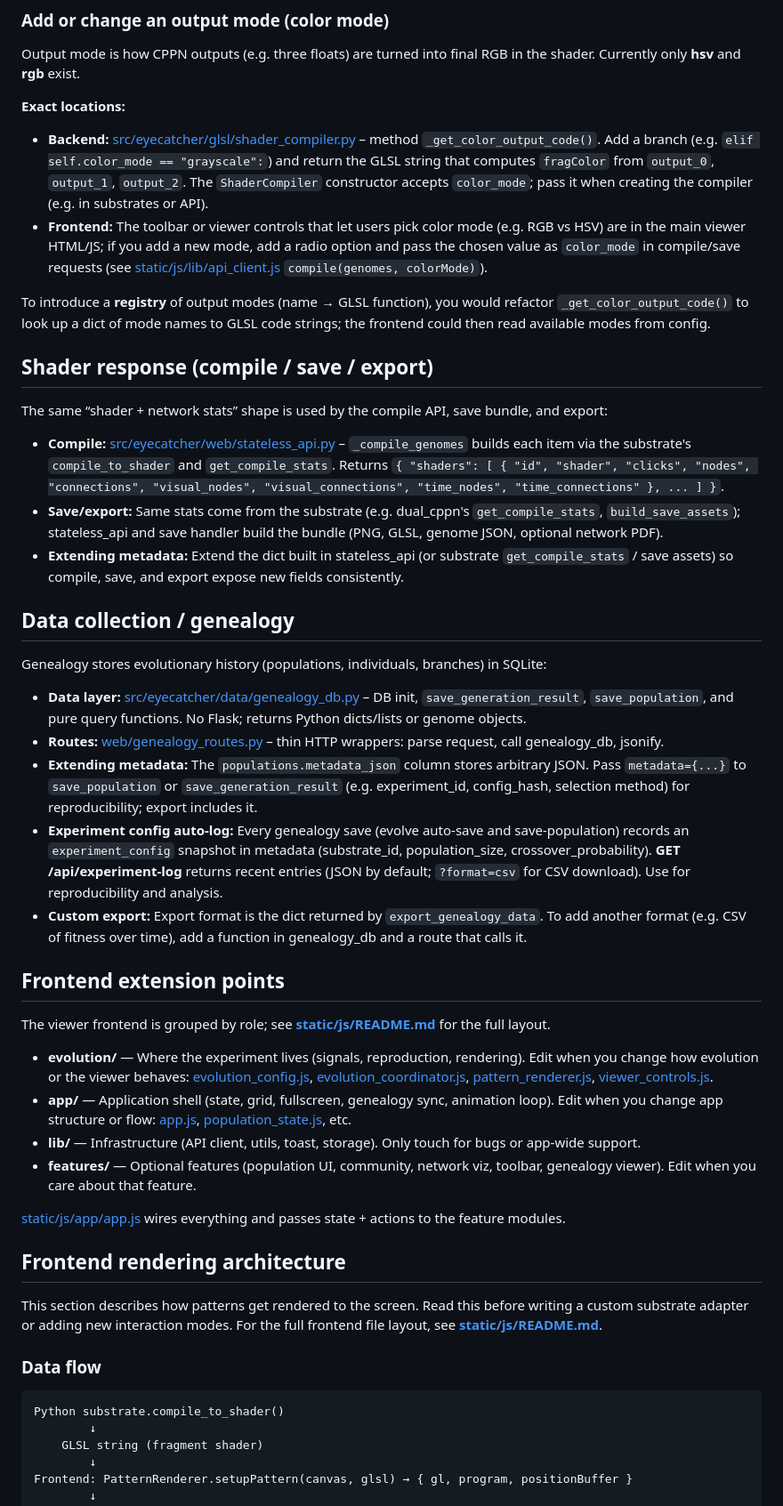
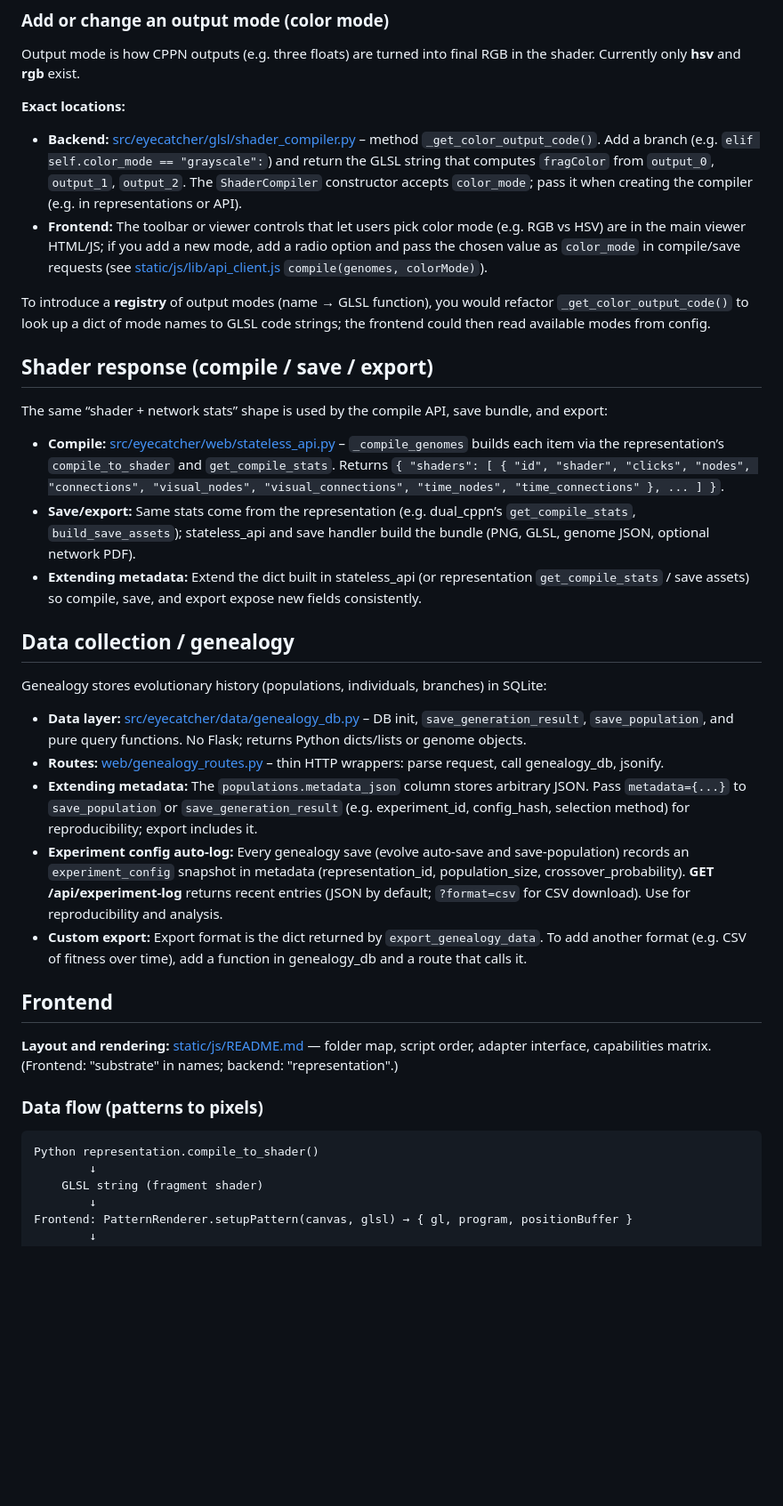
Before and after one commit to KeithPatarroyo/eyecatcher, a Markdown page: RESEARCHER_GUIDE.md, the part around one of its changes. Shown at 89% size. GitHub-like rendering; blank space fills up the shorter version.

````diff
--- a/RESEARCHER_GUIDE.md
+++ b/RESEARCHER_GUIDE.md
@@ -144,7 +151,7 @@ Output mode is how CPPN outputs (e.g. three floats) are turned into final RGB in
 
 **Exact locations:**
 
-- **Backend:** [src/eyecatcher/glsl/shader_compiler.py](src/eyecatcher/glsl/shader_compiler.py) – method `_get_color_output_code()`. Add a branch (e.g. `elif self.color_mode == "grayscale":`) and return the GLSL string that computes `fragColor` from `output_0`, `output_1`, `output_2`. The `ShaderCompiler` constructor accepts `color_mode`; pass it when creating the compiler (e.g. in substrates or API).
+- **Backend:** [src/eyecatcher/glsl/shader_compiler.py](src/eyecatcher/glsl/shader_compiler.py) – method `_get_color_output_code()`. Add a branch (e.g. `elif self.color_mode == "grayscale":`) and return the GLSL string that computes `fragColor` from `output_0`, `output_1`, `output_2`. The `ShaderCompiler` constructor accepts `color_mode`; pass it when creating the compiler (e.g. in representations or API).
 - **Frontend:** The toolbar or viewer controls that let users pick color mode (e.g. RGB vs HSV) are in the main viewer HTML/JS; if you add a new mode, add a radio option and pass the chosen value as `color_mode` in compile/save requests (see [static/js/lib/api_client.js](static/js/lib/api_client.js) `compile(genomes, colorMode)`).
 
 To introduce a **registry** of output modes (name → GLSL function), you would refactor `_get_color_output_code()` to look up a dict of mode names to GLSL code strings; the frontend could then read available modes from config.
@@ -153,9 +160,9 @@ To introduce a **registry** of output modes (name → GLSL function), you would
 
 The same “shader + network stats” shape is used by the compile API, save bundle, and export:
 
-- **Compile:** [src/eyecatcher/web/stateless_api.py](src/eyecatcher/web/stateless_api.py) – `_compile_genomes` builds each item via the substrate's `compile_to_shader` and `get_compile_stats`. Returns `{ "shaders": [ { "id", "shader", "clicks", "nodes", "connections", "visual_nodes", "visual_connections", "time_nodes", "time_connections" }, ... ] }`.
-- **Save/export:** Same stats come from the substrate (e.g. dual_cppn's `get_compile_stats`, `build_save_assets`); stateless_api and save handler build the bundle (PNG, GLSL, genome JSON, optional network PDF).
-- **Extending metadata:** Extend the dict built in stateless_api (or substrate `get_compile_stats` / save assets) so compile, save, and export expose new fields consistently.
+- **Compile:** [src/eyecatcher/web/stateless_api.py](src/eyecatcher/web/stateless_api.py) – `_compile_genomes` builds each item via the representation’s `compile_to_shader` and `get_compile_stats`. Returns `{ "shaders": [ { "id", "shader", "clicks", "nodes", "connections", "visual_nodes", "visual_connections", "time_nodes", "time_connections" }, ... ] }`.
+- **Save/export:** Same stats come from the representation (e.g. dual_cppn’s `get_compile_stats`, `build_save_assets`); stateless_api and save handler build the bundle (PNG, GLSL, genome JSON, optional network PDF).
+- **Extending metadata:** Extend the dict built in stateless_api (or representation `get_compile_stats` / save assets) so compile, save, and export expose new fields consistently.
 
 ## Data collection / genealogy
 
@@ -164,28 +171,17 @@ Genealogy stores evolutionary history (populations, individuals, branches) in SQ
 - **Data layer:** [src/eyecatcher/data/genealogy_db.py](src/eyecatcher/data/genealogy_db.py) – DB init, `save_generation_result`, `save_population`, and pure query functions. No Flask; returns Python dicts/lists or genome objects.
 - **Routes:** [web/genealogy_routes.py](src/eyecatcher/web/genealogy_routes.py) – thin HTTP wrappers: parse request, call genealogy_db, jsonify.
 - **Extending metadata:** The `populations.metadata_json` column stores arbitrary JSON. Pass `metadata={...}` to `save_population` or `save_generation_result` (e.g. experiment_id, config_hash, selection method) for reproducibility; export includes it.
-- **Experiment config auto-log:** Every genealogy save (evolve auto-save and save-population) records an `experiment_config` snapshot in metadata (substrate_id, population_size, crossover_probability). **GET /api/experiment-log** returns recent entries (JSON by default; `?format=csv` for CSV download). Use for reproducibility and analysis.
+- **Experiment config auto-log:** Every genealogy save (evolve auto-save and save-population) records an `experiment_config` snapshot in metadata (representation_id, population_size, crossover_probability). **GET /api/experiment-log** returns recent entries (JSON by default; `?format=csv` for CSV download). Use for reproducibility and analysis.
 - **Custom export:** Export format is the dict returned by `export_genealogy_data`. To add another format (e.g. CSV of fitness over time), add a function in genealogy_db and a route that calls it.
 
-## Frontend extension points
+## Frontend
 
-The viewer frontend is grouped by role; see **[static/js/README.md](static/js/README.md)** for the full layout.
+**Layout and rendering:** [static/js/README.md](static/js/README.md) — folder map, script order, adapter interface, capabilities matrix. (Frontend: "substrate" in names; backend: "representation".)
 
-- **evolution/** — Where the experiment lives (signals, reproduction, rendering). Edit when you change how evolution or the viewer behaves: [evolution_config.js](static/js/evolution/evolution_config.js), [evolution_coordinator.js](static/js/evolution/evolution_coordinator.js), [pattern_renderer.js](static/js/evolution/pattern_renderer.js), [viewer_controls.js](static/js/evolution/viewer_controls.js).
-- **app/** — Application shell (state, grid, fullscreen, genealogy sync, animation loop). Edit when you change app structure or flow: [app.js](static/js/app/app.js), [population_state.js](static/js/app/population_state.js), etc.
-- **lib/** — Infrastructure (API client, utils, toast, storage). Only touch for bugs or app-wide support.
-- **features/** — Optional features (population UI, community, network viz, toolbar, genealogy viewer). Edit when you care about that feature.
-
-[static/js/app/app.js](static/js/app/app.js) wires everything and passes state + actions to the feature modules.
-
-## Frontend rendering architecture
-
-This section describes how patterns get rendered to the screen. Read this before writing a custom substrate adapter or adding new interaction modes. For the full frontend file layout, see **[static/js/README.md](static/js/README.md)**.
-
-### Data flow
+### Data flow (patterns to pixels)
 
 ```
-Python substrate.compile_to_shader()
+Python representation.compile_to_shader()
         ↓
     GLSL string (fragment shader)
         ↓
````
Also changed, not shown: other parts of RESEARCHER_GUIDE.md (+62 -81 lines).
